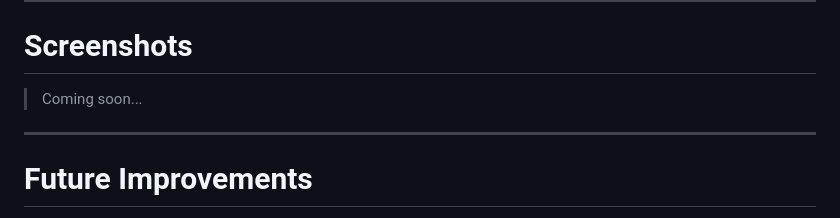
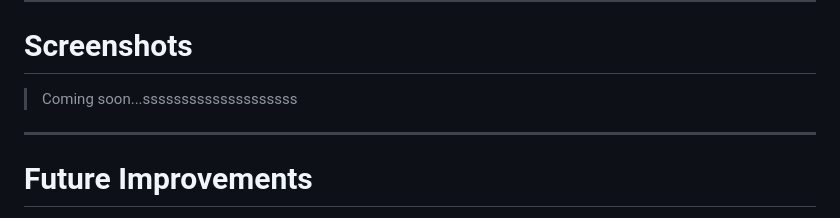
Before and after one commit to marioaq11/CubiTrack, a Markdown page: frontend/README.md, the part around the change. Drawn GitHub-style.

```diff
--- a/frontend/README.md
+++ b/frontend/README.md
@@ -238,7 +238,7 @@ This project is intended to demonstrate knowledge in:
 
 # Screenshots
 
-> Coming soon...
+> Coming soon...ssssssssssssssssssss
 
 ---
 
```
